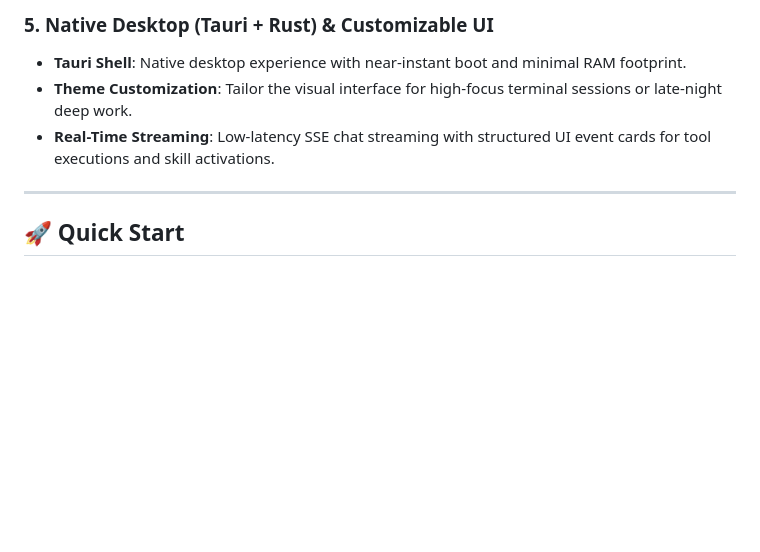
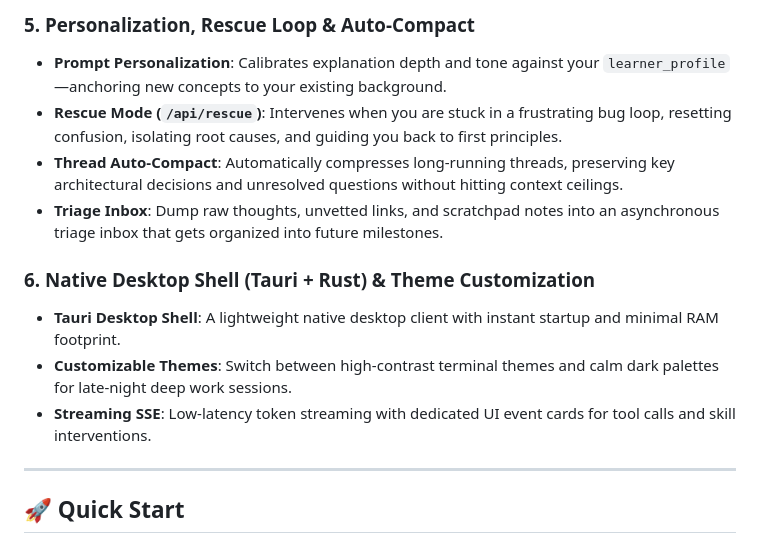
Before and after one commit to matheusbuniotto/ai-code-tutor-os, a Markdown page: README.md, the part around one of its changes. GitHub-like rendering; blank space fills up the shorter version.

```diff
--- a/README.md
+++ b/README.md
@@ -78,8 +84,14 @@ When exploring new domains or unfamiliar primitives (e.g. distributed systems, l
 
-### 5. Native Desktop (Tauri + Rust) & Customizable UI
-- **Tauri Shell**: Native desktop experience with near-instant boot and minimal RAM footprint.
-- **Theme Customization**: Tailor the visual interface for high-focus terminal sessions or late-night deep work.
-- **Real-Time Streaming**: Low-latency SSE chat streaming with structured UI event cards for tool executions and skill activations.
+### 5. Personalization, Rescue Loop & Auto-Compact
+- **Prompt Personalization**: Calibrates explanation depth and tone against your `learner_profile`—anchoring new concepts to your existing background.
+- **Rescue Mode (`/api/rescue`)**: Intervenes when you are stuck in a frustrating bug loop, resetting confusion, isolating root causes, and guiding you back to first principles.
+- **Thread Auto-Compact**: Automatically compresses long-running threads, preserving key architectural decisions and unresolved questions without hitting context ceilings.
+- **Triage Inbox**: Dump raw thoughts, unvetted links, and scratchpad notes into an asynchronous triage inbox that gets organized into future milestones.
+
+### 6. Native Desktop Shell (Tauri + Rust) & Theme Customization
+- **Tauri Desktop Shell**: A lightweight native desktop client with instant startup and minimal RAM footprint.
+- **Customizable Themes**: Switch between high-contrast terminal themes and calm dark palettes for late-night deep work sessions.
+- **Streaming SSE**: Low-latency token streaming with dedicated UI event cards for tool calls and skill interventions.
 
 ---
 
```
Also changed, not shown: other parts of README.md (+48 -42 lines).
